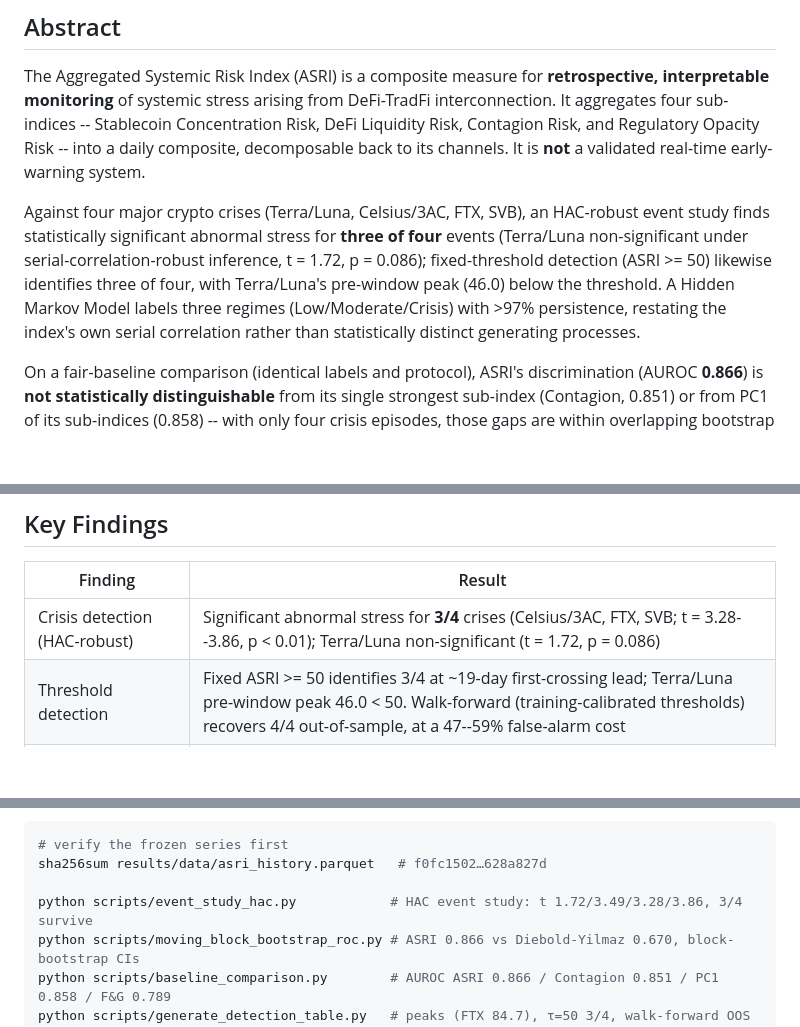
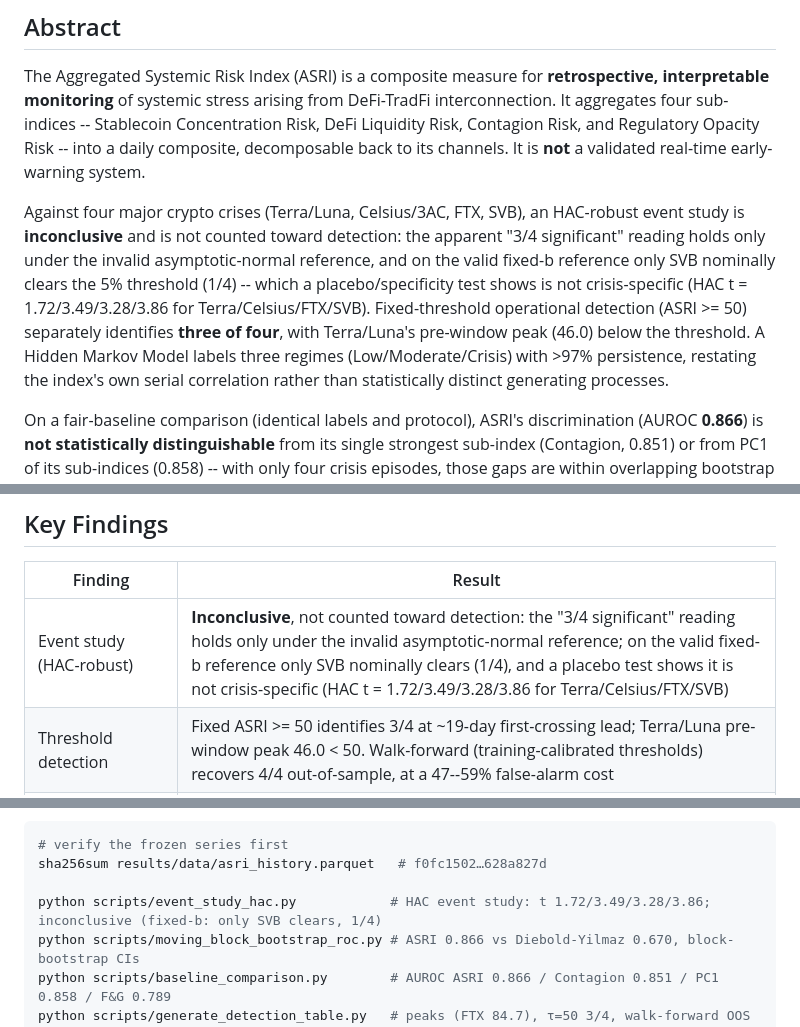
Before and after one commit to studiofarzulla/asri, a Markdown page: README.md, 3 parts joined by grey strips. Rendered like a GitHub page; blank space fills up the shorter version.

Commit message:
docs: correct event-study detection claims to match the paper (inconclusive)
README + REPRODUCIBILITY asserted "3/4 crises significant (HAC-robust)". The
main paper treats the event study as inconclusive and NOT counted toward
detection: the 3/4 reading holds only under the invalid asymptotic-normal
reference; on the valid fixed-b reference only SVB nominally clears (1/4), and
a placebo test shows even that is not crisis-specific. Raw HAC t-stats retained
(1.72/3.49/3.28/3.86); operational threshold detection (ASRI>=50, 3/4) is a
separate valid method and is unchanged.

Part of the 24-Jul GPT-5.6 crosscheck remediation. No numbers recomputed.

Co-Authored-By: Claude Opus 4.8 (1M context) <noreply@anthropic.com>
Claude-Session: https://claude.ai/code/session_01J47xSzDRyX1BrVKC1C5YSS

```diff
--- a/README.md
+++ b/README.md
@@ -13,7 +13,7 @@
 
 The Aggregated Systemic Risk Index (ASRI) is a composite measure for **retrospective, interpretable monitoring** of systemic stress arising from DeFi-TradFi interconnection. It aggregates four sub-indices -- Stablecoin Concentration Risk, DeFi Liquidity Risk, Contagion Risk, and Regulatory Opacity Risk -- into a daily composite, decomposable back to its channels. It is **not** a validated real-time early-warning system.
 
-Against four major crypto crises (Terra/Luna, Celsius/3AC, FTX, SVB), an HAC-robust event study finds statistically significant abnormal stress for **three of four** events (Terra/Luna non-significant under serial-correlation-robust inference, t = 1.72, p = 0.086); fixed-threshold detection (ASRI >= 50) likewise identifies three of four, with Terra/Luna's pre-window peak (46.0) below the threshold. A Hidden Markov Model labels three regimes (Low/Moderate/Crisis) with >97% persistence, restating the index's own serial correlation rather than statistically distinct generating processes.
+Against four major crypto crises (Terra/Luna, Celsius/3AC, FTX, SVB), an HAC-robust event study is **inconclusive** and is not counted toward detection: the apparent "3/4 significant" reading holds only under the invalid asymptotic-normal reference, and on the valid fixed-b reference only SVB nominally clears the 5% threshold (1/4) -- which a placebo/specificity test shows is not crisis-specific (HAC t = 1.72/3.49/3.28/3.86 for Terra/Celsius/FTX/SVB). Fixed-threshold operational detection (ASRI >= 50) separately identifies **three of four**, with Terra/Luna's pre-window peak (46.0) below the threshold. A Hidden Markov Model labels three regimes (Low/Moderate/Crisis) with >97% persistence, restating the index's own serial correlation rather than statistically distinct generating processes.
 
 On a fair-baseline comparison (identical labels and protocol), ASRI's discrimination (AUROC **0.866**) is **not statistically distinguishable** from its single strongest sub-index (Contagion, 0.851) or from PC1 of its sub-indices (0.858) -- with only four crisis episodes, those gaps are within overlapping bootstrap intervals. ASRI's measured advantage is confined to the Diebold-Yilmaz connectedness benchmark (0.670), which is itself constructed from ASRI's sub-indices and is outperformed by an off-the-shelf Fear & Greed index (0.789). **The value of aggregation here is interpretive -- channel decomposition, a single auditable composite, regime structure -- not discriminative.** ASRI proxies DeFi-TradFi transmission via TradFi-stress indicators (Treasury/VIX/yield), rather than measuring a realised exposure directly. An open-source implementation with live dashboard is provided.
 
@@ -25,7 +25,7 @@ Paper links:
 
 | Finding | Result |
 |---------|--------|
-| Crisis detection (HAC-robust) | Significant abnormal stress for **3/4** crises (Celsius/3AC, FTX, SVB; t = 3.28--3.86, p < 0.01); Terra/Luna non-significant (t = 1.72, p = 0.086) |
+| Event study (HAC-robust) | **Inconclusive**, not counted toward detection: the "3/4 significant" reading holds only under the invalid asymptotic-normal reference; on the valid fixed-b reference only SVB nominally clears (1/4), and a placebo test shows it is not crisis-specific (HAC t = 1.72/3.49/3.28/3.86 for Terra/Celsius/FTX/SVB) |
 | Threshold detection | Fixed ASRI >= 50 identifies 3/4 at ~19-day first-crossing lead; Terra/Luna pre-window peak 46.0 < 50. Walk-forward (training-calibrated thresholds) recovers 4/4 out-of-sample, at a 47--59% false-alarm cost |
 | Regime structure | HMM labels 3 regimes (Low/Moderate/Crisis), persistence >97% (0.997 / 0.992 / 0.980) -- interpretive structure over an autocorrelated trend |
 | Fair-baseline discrimination | ASRI AUROC 0.866 **not distinguishable** from Contagion channel alone (0.851) or PC1 (0.858); aggregation adds ~+0.008 AUROC over the best single channel |
@@ -132,7 +132,7 @@ read the frozen parquet directly.
 # verify the frozen series first
 sha256sum results/data/asri_history.parquet   # f0fc1502…628a827d
 
-python scripts/event_study_hac.py            # HAC event study: t 1.72/3.49/3.28/3.86, 3/4 survive
+python scripts/event_study_hac.py            # HAC event study: t 1.72/3.49/3.28/3.86; inconclusive (fixed-b: only SVB clears, 1/4)
 python scripts/moving_block_bootstrap_roc.py # ASRI 0.866 vs Diebold-Yilmaz 0.670, block-bootstrap CIs
 python scripts/baseline_comparison.py        # AUROC ASRI 0.866 / Contagion 0.851 / PC1 0.858 / F&G 0.789
 python scripts/generate_detection_table.py   # peaks (FTX 84.7), τ=50 3/4, walk-forward OOS 4/4
```
Also changed, not shown: REPRODUCIBILITY.md (+2 -2 lines).
